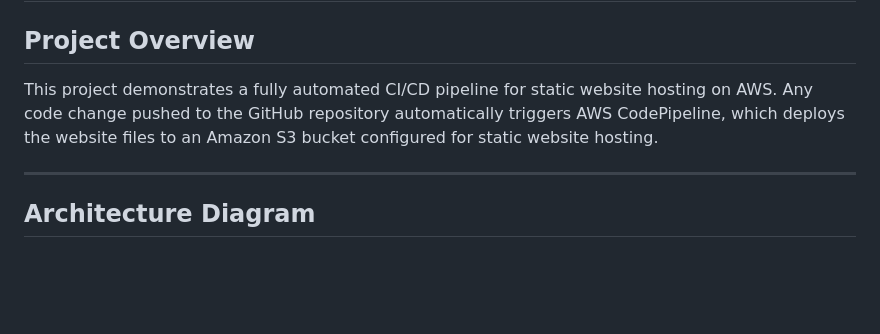
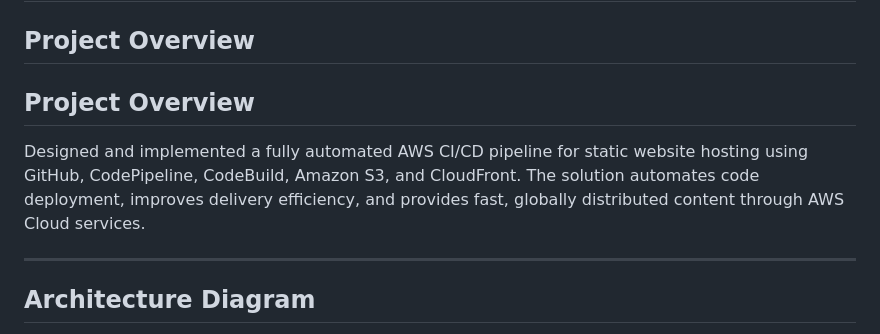
Before and after one commit to ajaynarayana28-git/aws-static-website-cicd-pipeline, a Markdown page: README.md, the part around the change. Drawn GitHub-style; blank space fills up the shorter version.

```diff
--- a/README.md
+++ b/README.md
@@ -2,7 +2,10 @@
 
 ## Project Overview
 
-This project demonstrates a fully automated CI/CD pipeline for static website hosting on AWS. Any code change pushed to the GitHub repository automatically triggers AWS CodePipeline, which deploys the website files to an Amazon S3 bucket configured for static website hosting.
+## Project Overview
+
+Designed and implemented a fully automated AWS CI/CD pipeline for static website hosting using GitHub, CodePipeline, CodeBuild, Amazon S3, and CloudFront. The solution automates code deployment, improves delivery efficiency, and provides fast, globally distributed content through AWS Cloud services.
+
 
 ---
 
```
